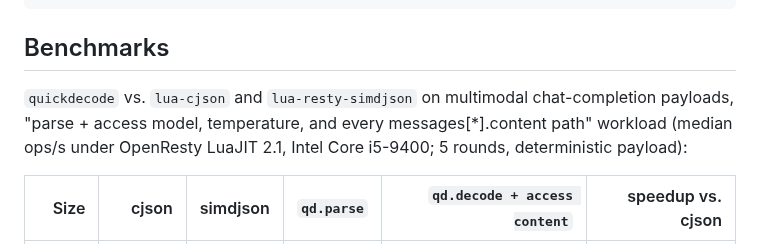
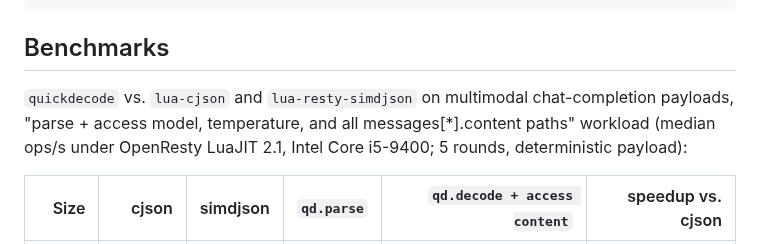
Before and after one commit to api7/lua-qjson, a Markdown page: README.md, the part around the change. Rendered like a GitHub page.

Commit message:
docs: clarify content path wording

```diff
--- a/README.md
+++ b/README.md
@@ -83,8 +83,8 @@ busted tests/lua --lpath='./lua/?.lua' --cpath='./target/release/lib?.so'
 ## Benchmarks
 
 `quickdecode` vs. `lua-cjson` and `lua-resty-simdjson` on multimodal
-chat-completion payloads, "parse + access model, temperature, and every
-messages[*].content path" workload (median ops/s under OpenResty LuaJIT 2.1,
+chat-completion payloads, "parse + access model, temperature, and all
+messages[*].content paths" workload (median ops/s under OpenResty LuaJIT 2.1,
 Intel Core i5-9400; 5 rounds, deterministic payload):
 
 | Size | cjson | simdjson | `qd.parse` | `qd.decode + access content` | speedup vs. cjson |
```
